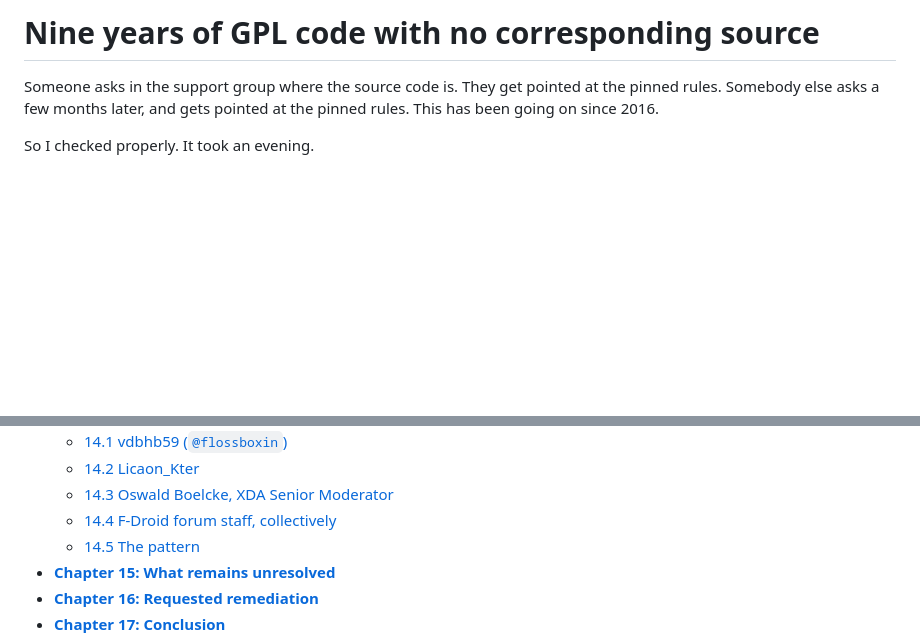
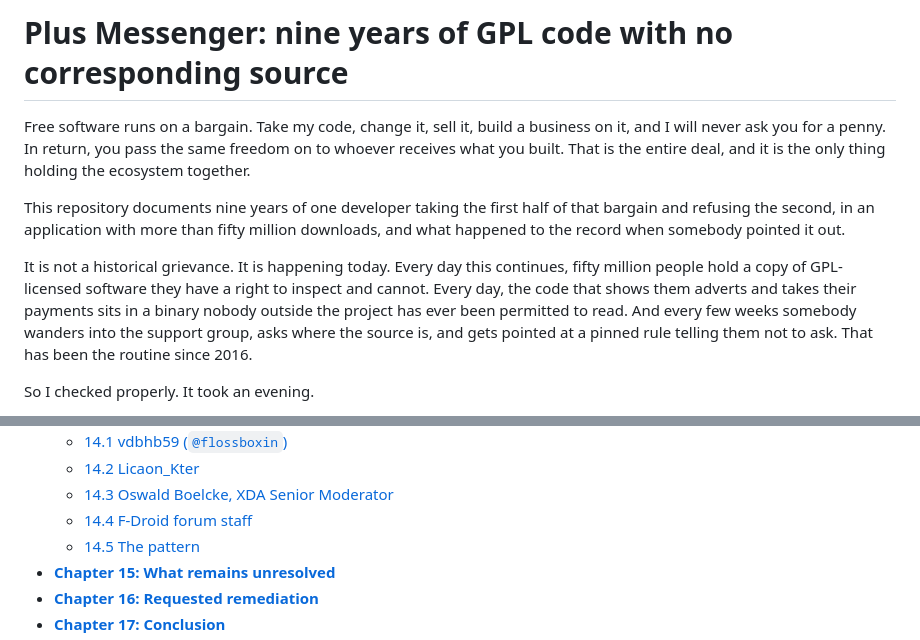
Before and after one commit to opensource-compliance-gh/plus-messenger-gpl, a Markdown page: README.md, 2 parts joined by grey strips. Drawn GitHub-style; blank space fills up the shorter version.

Commit message:
Revise README for clarity on GPL code issues
Updated the README to clarify the context of GPL code and its implications. Adjusted wording for better readability.

```diff
--- a/README.md
+++ b/README.md
@@ -1,6 +1,10 @@
-# Nine years of GPL code with no corresponding source
+# Plus Messenger: nine years of GPL code with no corresponding source
 
-Someone asks in the support group where the source code is. They get pointed at the pinned rules. Somebody else asks a few months later, and gets pointed at the pinned rules. This has been going on since 2016.
+Free software runs on a bargain. Take my code, change it, sell it, build a business on it, and I will never ask you for a penny. In return, you pass the same freedom on to whoever receives what you built. That is the entire deal, and it is the only thing holding the ecosystem together.
+
+This repository documents nine years of one developer taking the first half of that bargain and refusing the second, in an application with more than fifty million downloads, and what happened to the record when somebody pointed it out.
+
+It is not a historical grievance. It is happening today. Every day this continues, fifty million people hold a copy of GPL-licensed software they have a right to inspect and cannot. Every day, the code that shows them adverts and takes their payments sits in a binary nobody outside the project has ever been permitted to read. And every few weeks somebody wanders into the support group, asks where the source is, and gets pointed at a pinned rule telling them not to ask. That has been the routine since 2016.
 
 So I checked properly. It took an evening.
 
@@ -53,7 +57,7 @@ Copyleft only functions if the source obligation is honoured by the people who b
     - [14.1 vdbhb59 (`@flossboxin`)](#141-vdbhb59-flossboxin)
     - [14.2 Licaon_Kter](#142-licaon_kter)
     - [14.3 Oswald Boelcke, XDA Senior Moderator](#143-oswald-boelcke-xda-senior-moderator)
-    - [14.4 F-Droid forum staff, collectively](#144-f-droid-forum-staff)
+    - [14.4 F-Droid forum staff](#144-f-droid-forum-staff)
     - [14.5 The pattern](#145-the-pattern)
 - **[Chapter 15: What remains unresolved](#chapter-15-what-remains-unresolved)**
 - **[Chapter 16: Requested remediation](#chapter-16-requested-remediation)**
```
